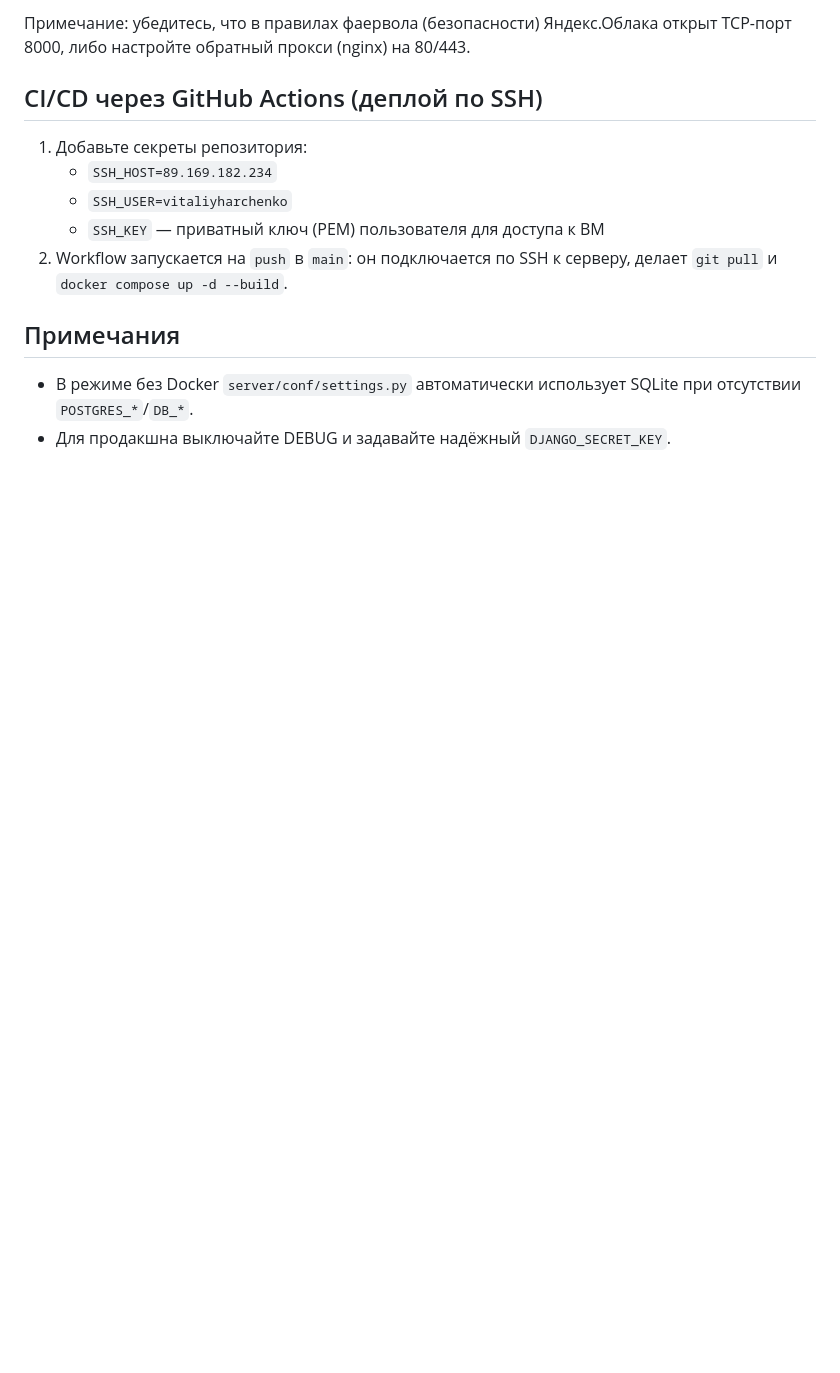
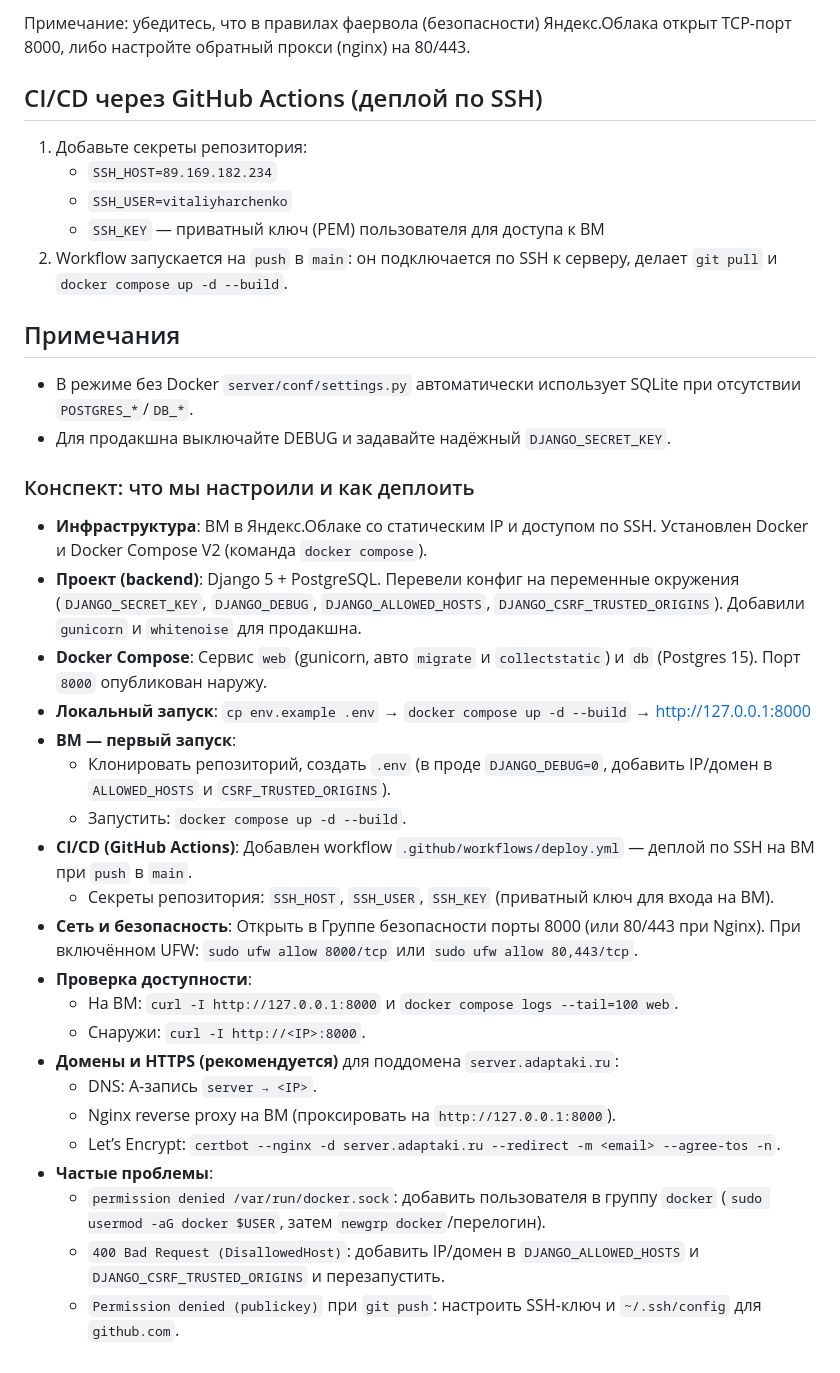
Before and after one commit to vitaliyharchenko/adaptaki, a Markdown page: README.md, the part around the change. Rendered like a GitHub page; blank space fills up the shorter version.

Commit message:
конспект проделанного за день

```diff
--- a/README.md
+++ b/README.md
@@ -79,3 +79,27 @@
 
 -   В режиме без Docker `server/conf/settings.py` автоматически использует SQLite при отсутствии `POSTGRES_*`/`DB_*`.
 -   Для продакшна выключайте DEBUG и задавайте надёжный `DJANGO_SECRET_KEY`.
+
+### Конспект: что мы настроили и как деплоить
+
+-   **Инфраструктура**: ВМ в Яндекс.Облаке со статическим IP и доступом по SSH. Установлен Docker и Docker Compose V2 (команда `docker compose`).
+-   **Проект (backend)**: Django 5 + PostgreSQL. Перевели конфиг на переменные окружения (`DJANGO_SECRET_KEY`, `DJANGO_DEBUG`, `DJANGO_ALLOWED_HOSTS`, `DJANGO_CSRF_TRUSTED_ORIGINS`). Добавили `gunicorn` и `whitenoise` для продакшна.
+-   **Docker Compose**: Сервис `web` (gunicorn, авто `migrate` и `collectstatic`) и `db` (Postgres 15). Порт `8000` опубликован наружу.
+-   **Локальный запуск**: `cp env.example .env` → `docker compose up -d --build` → http://127.0.0.1:8000
+-   **ВМ — первый запуск**:
+    -   Клонировать репозиторий, создать `.env` (в проде `DJANGO_DEBUG=0`, добавить IP/домен в `ALLOWED_HOSTS` и `CSRF_TRUSTED_ORIGINS`).
+    -   Запустить: `docker compose up -d --build`.
+-   **CI/CD (GitHub Actions)**: Добавлен workflow `.github/workflows/deploy.yml` — деплой по SSH на ВМ при `push` в `main`.
+    -   Секреты репозитория: `SSH_HOST`, `SSH_USER`, `SSH_KEY` (приватный ключ для входа на ВМ).
+-   **Сеть и безопасность**: Открыть в Группе безопасности порты 8000 (или 80/443 при Nginx). При включённом UFW: `sudo ufw allow 8000/tcp` или `sudo ufw allow 80,443/tcp`.
+-   **Проверка доступности**:
+    -   На ВМ: `curl -I http://127.0.0.1:8000` и `docker compose logs --tail=100 web`.
+    -   Снаружи: `curl -I http://<IP>:8000`.
+-   **Домены и HTTPS (рекомендуется)** для поддомена `server.adaptaki.ru`:
+    -   DNS: A-запись `server → <IP>`.
+    -   Nginx reverse proxy на ВМ (проксировать на `http://127.0.0.1:8000`).
+    -   Let’s Encrypt: `certbot --nginx -d server.adaptaki.ru --redirect -m <email> --agree-tos -n`.
+-   **Частые проблемы**:
+    -   `permission denied /var/run/docker.sock`: добавить пользователя в группу `docker` (`sudo usermod -aG docker $USER`, затем `newgrp docker`/перелогин).
+    -   `400 Bad Request (DisallowedHost)`: добавить IP/домен в `DJANGO_ALLOWED_HOSTS` и `DJANGO_CSRF_TRUSTED_ORIGINS` и перезапустить.
+    -   `Permission denied (publickey)` при `git push`: настроить SSH‑ключ и `~/.ssh/config` для `github.com`.
```
